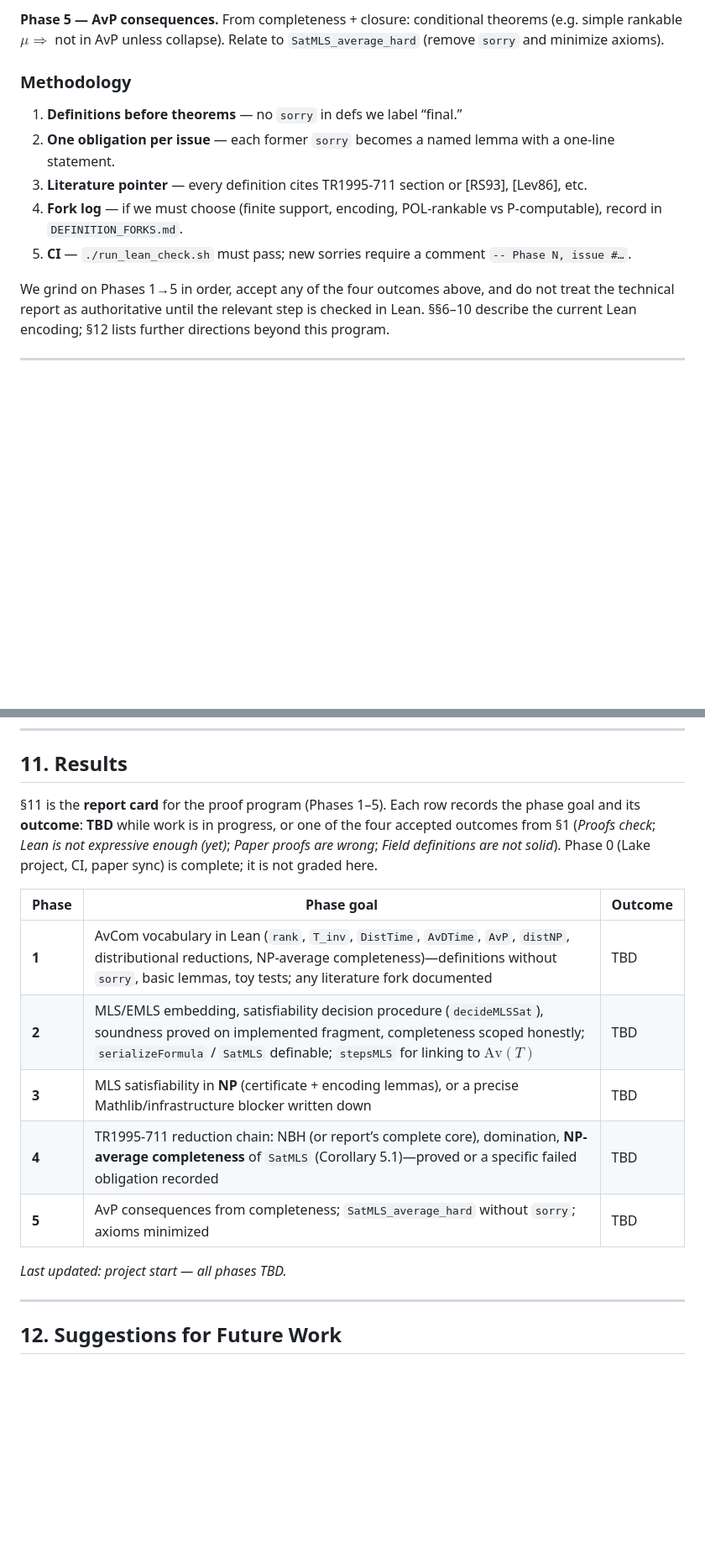
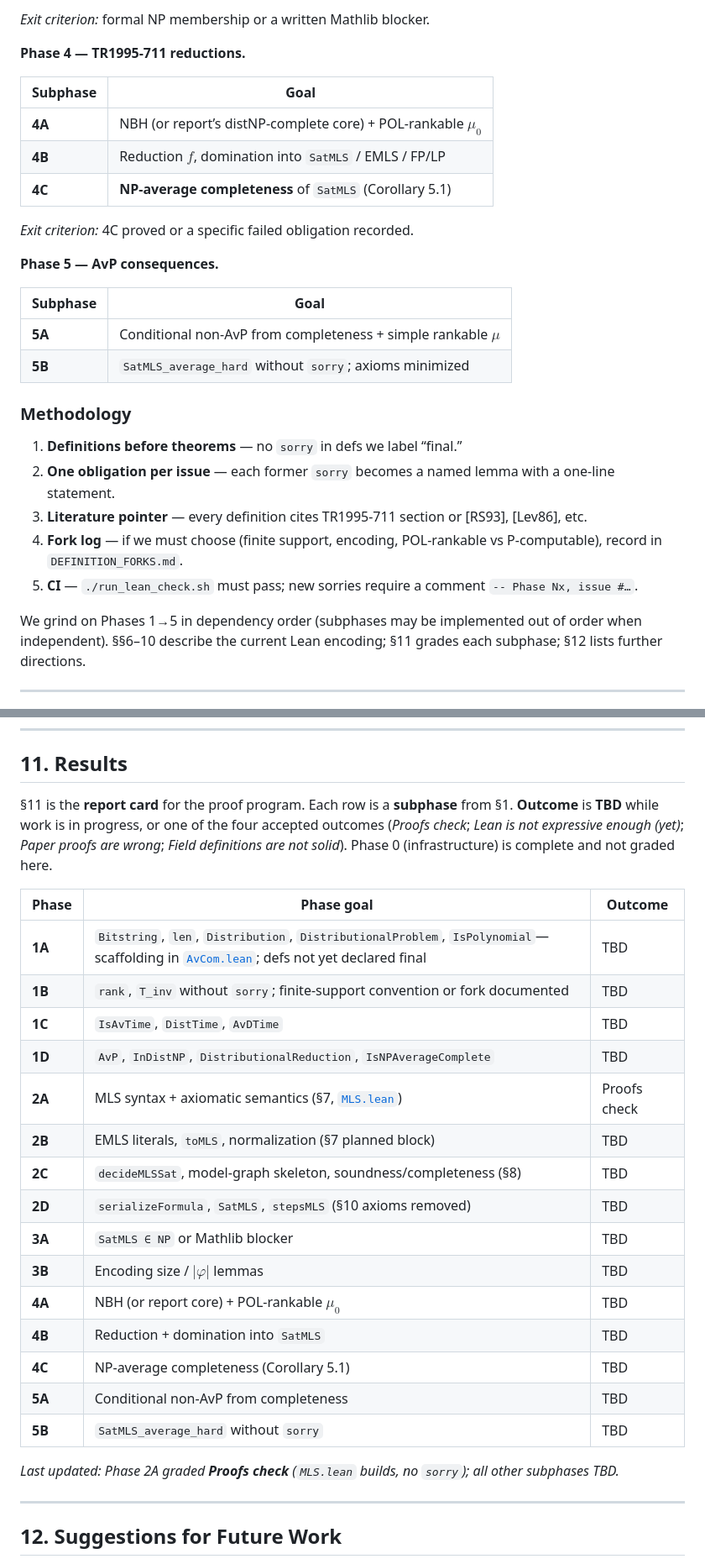
Before and after one commit to catskillsresearch/avg_case_mls, a Markdown page: arxiv.md, 2 parts joined by grey strips. Shown at 84% size. GitHub-like rendering; blank space fills up the shorter version.

```diff
--- a/arxiv.md
+++ b/arxiv.md
@@ -65,5 +70,22 @@ Our Lean development should eventually either prove these statements from formal
 
-**Phase 5 — AvP consequences.** From completeness + closure: conditional theorems (e.g. simple rankable $`\mu \Rightarrow`$ not in AvP unless collapse). Relate to `SatMLS_average_hard` (remove `sorry` and minimize axioms).
+*Exit criterion:* formal NP membership or a written Mathlib blocker.
+
+**Phase 4 — TR1995-711 reductions.**
+
+| Subphase | Goal |
+|----------|------|
+| **4A** | NBH (or report’s distNP-complete core) + POL-rankable $`\mu_0`$ |
+| **4B** | Reduction $`f`$, domination into `SatMLS` / EMLS / FP/LP |
+| **4C** | **NP-average completeness** of `SatMLS` (Corollary 5.1) |
+
+*Exit criterion:* 4C proved or a specific failed obligation recorded.
+
+**Phase 5 — AvP consequences.**
+
+| Subphase | Goal |
+|----------|------|
+| **5A** | Conditional non-AvP from completeness + simple rankable $`\mu`$ |
+| **5B** | `SatMLS_average_hard` without `sorry`; axioms minimized |
 
 ### Methodology
 
@@ -71,9 +93,9 @@ Our Lean development should eventually either prove these statements from formal
 2. **One obligation per issue** — each former `sorry` becomes a named lemma with a one-line statement.
 3. **Literature pointer** — every definition cites TR1995-711 section or [RS93], [Lev86], etc.
 4. **Fork log** — if we must choose (finite support, encoding, POL-rankable vs P-computable), record in `DEFINITION_FORKS.md`.
-5. **CI** — `./run_lean_check.sh` must pass; new sorries require a comment `-- Phase N, issue #…`.
+5. **CI** — `./run_lean_check.sh` must pass; new sorries require a comment `-- Phase Nx, issue #…`.
 
-We grind on Phases 1→5 in order, accept any of the four outcomes above, and do not treat the technical report as authoritative until the relevant step is checked in Lean. §§6–10 describe the current Lean encoding; §12 lists further directions beyond this program.
+We grind on Phases 1→5 in dependency order (subphases may be implemented out of order when independent). §§6–10 describe the current Lean encoding; §11 grades each subphase; §12 lists further directions.
 
 ---
 
@@ -566,17 +590,27 @@ theorem SatMLS_average_hard (μ : Distribution) (h_rank : ∃ T, IsPolynomial T
 
 ## 11. Results
 
-§11 is the **report card** for the proof program (Phases 1–5). Each row records the phase goal and its **outcome**: **TBD** while work is in progress, or one of the four accepted outcomes from §1 (*Proofs check*; *Lean is not expressive enough (yet)*; *Paper proofs are wrong*; *Field definitions are not solid*). Phase 0 (Lake project, CI, paper sync) is complete; it is not graded here.
+§11 is the **report card** for the proof program. Each row is a **subphase** from §1. **Outcome** is **TBD** while work is in progress, or one of the four accepted outcomes (*Proofs check*; *Lean is not expressive enough (yet)*; *Paper proofs are wrong*; *Field definitions are not solid*). Phase 0 (infrastructure) is complete and not graded here.
 
 | Phase | Phase goal | Outcome |
 |-------|------------|---------|
-| **1** | AvCom vocabulary in Lean (`rank`, `T_inv`, `DistTime`, `AvDTime`, `AvP`, `distNP`, distributional reductions, NP-average completeness)—definitions without `sorry`, basic lemmas, toy tests; any literature fork documented | TBD |
-| **2** | MLS/EMLS embedding, satisfiability decision procedure (`decideMLSSat`), soundness proved on implemented fragment, completeness scoped honestly; `serializeFormula` / `SatMLS` definable; `stepsMLS` for linking to $`\mathrm{Av}(T)`$ | TBD |
-| **3** | MLS satisfiability in **NP** (certificate + encoding lemmas), or a precise Mathlib/infrastructure blocker written down | TBD |
-| **4** | TR1995-711 reduction chain: NBH (or report’s complete core), domination, **NP-average completeness** of `SatMLS` (Corollary 5.1)—proved or a specific failed obligation recorded | TBD |
-| **5** | AvP consequences from completeness; `SatMLS_average_hard` without `sorry`; axioms minimized | TBD |
+| **1A** | `Bitstring`, `len`, `Distribution`, `DistributionalProblem`, `IsPolynomial`—scaffolding in [`AvCom.lean`](AvgCaseMls/AvCom.lean); defs not yet declared final | TBD |
+| **1B** | `rank`, `T_inv` without `sorry`; finite-support convention or fork documented | TBD |
+| **1C** | `IsAvTime`, `DistTime`, `AvDTime` | TBD |
+| **1D** | `AvP`, `InDistNP`, `DistributionalReduction`, `IsNPAverageComplete` | TBD |
+| **2A** | MLS syntax + axiomatic semantics (§7, [`MLS.lean`](AvgCaseMls/MLS.lean)) | Proofs check |
+| **2B** | EMLS literals, `toMLS`, normalization (§7 planned block) | TBD |
+| **2C** | `decideMLSSat`, model-graph skeleton, soundness/completeness (§8) | TBD |
+| **2D** | `serializeFormula`, `SatMLS`, `stepsMLS` (§10 axioms removed) | TBD |
+| **3A** | `SatMLS ∈ NP` or Mathlib blocker | TBD |
+| **3B** | Encoding size / $`|\varphi|`$ lemmas | TBD |
+| **4A** | NBH (or report core) + POL-rankable $`\mu_0`$ | TBD |
+| **4B** | Reduction + domination into `SatMLS` | TBD |
+| **4C** | NP-average completeness (Corollary 5.1) | TBD |
+| **5A** | Conditional non-AvP from completeness | TBD |
+| **5B** | `SatMLS_average_hard` without `sorry` | TBD |
 
-*Last updated: project start — all phases TBD.*
+*Last updated: Phase 2A graded **Proofs check** (`MLS.lean` builds, no `sorry`); all other subphases TBD.*
 
 ---
 
```
Also changed, not shown: other parts of arxiv.md (+27 -20 lines).
